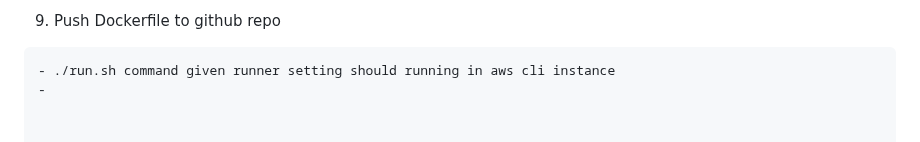
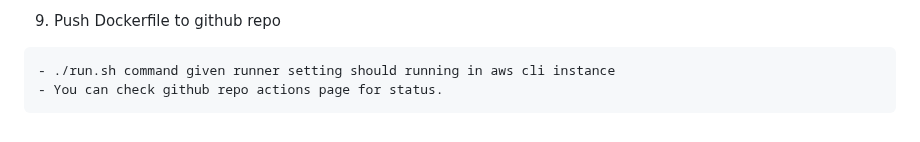
Before and after one commit to avnishs17/food_not_food, a Markdown page: README.md, the part around the change. Rendered like a GitHub page.

````diff
--- a/README.md
+++ b/README.md
@@ -118,4 +118,5 @@ To initialize dvc after creating dvc.yaml and run the whole pipeline through dvc
 9. Push Dockerfile to github repo
 ```
 - ./run.sh command given runner setting should running in aws cli instance
--
+- You can check github repo actions page for status.
+```
````
